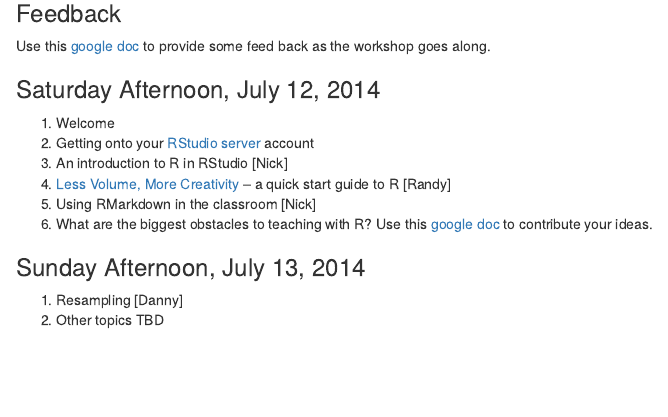
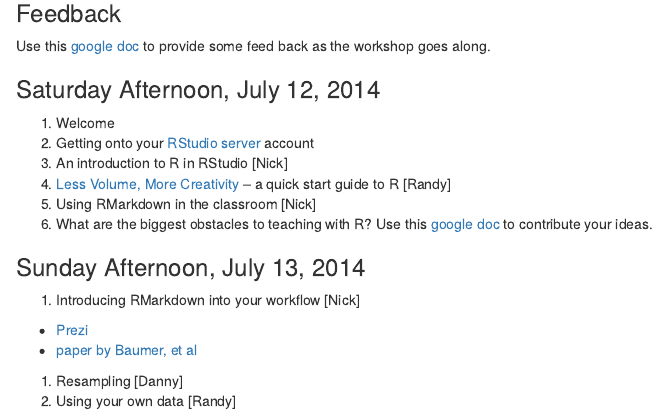
Before and after one commit to rpruim/icots2014, an R Markdown document (schedule.Rmd): the page in a window 1100 px wide, from 620 px down. Rendered offline with R 4.5, knitr and Pandoc, with nearby package versions.

Commit message:
schedule and slide updates

```diff
--- a/schedule.Rmd
+++ b/schedule.Rmd
@@ -46,5 +46,8 @@ your ideas.
 
 ### Sunday Afternoon, July 13, 2014
 
-1. Resampling [Danny]
-#. Other topics TBD
+1. Introducing RMarkdown into your workflow [Nick]
+  * [Prezi](http://prezi.com/e7wtfnacj9ub/)
+  * [paper by Baumer, et al](http://escholarship.org/uc/item/90b2f5xh)
+#. Resampling [Danny]
+#. Using your own data [Randy]
```
Also changed, not shown: Slides/LessVolume.html, 1 other file.
